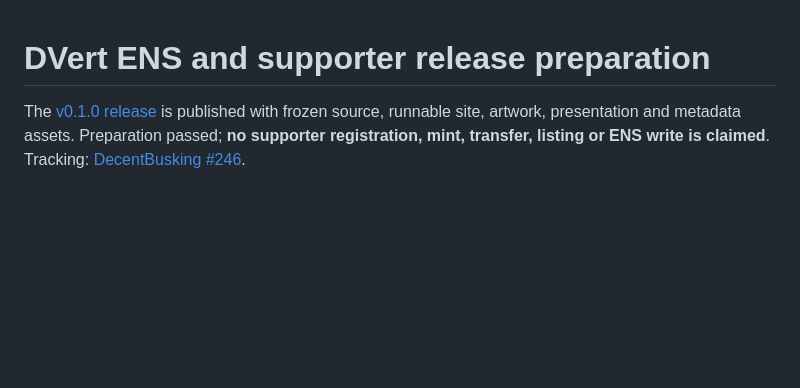
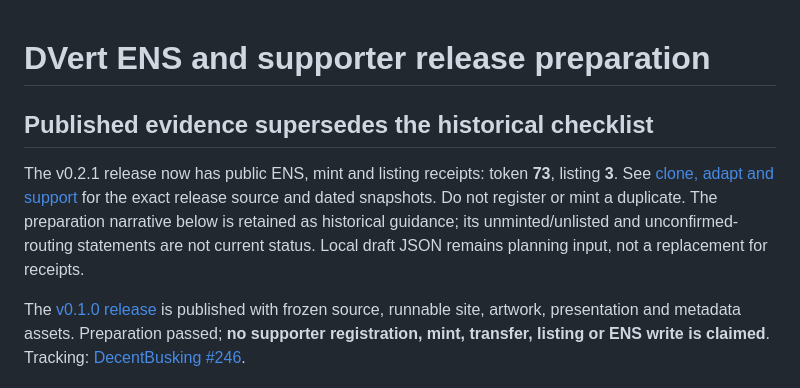
Before and after one commit to A-Decent-Agency/DVert, a Markdown page: docs/RELEASE-PREPARATION.md, the part around the change. Drawn GitHub-style; blank space fills up the shorter version.

```diff
--- a/docs/RELEASE-PREPARATION.md
+++ b/docs/RELEASE-PREPARATION.md
@@ -1,4 +1,13 @@
 # DVert ENS and supporter release preparation
+
+## Published evidence supersedes the historical checklist
+
+The v0.2.1 release now has public ENS, mint and listing receipts: token **73**,
+listing **3**. See [clone, adapt and support](CLONE_AND_ADAPT.md) for the exact
+release source and dated snapshots. Do not register or mint a duplicate.
+The preparation narrative below is retained as historical guidance; its
+unminted/unlisted and unconfirmed-routing statements are not current status.
+Local draft JSON remains planning input, not a replacement for receipts.
 
 The [v0.1.0 release](https://github.com/A-Decent-Agency/DVert/releases/tag/v0.1.0)
 is published with frozen source, runnable site, artwork, presentation and metadata
```
Also changed, not shown: README.md (+8 -6 lines), docs/CLONE_AND_ADAPT.md (added, +67 -0 lines).
